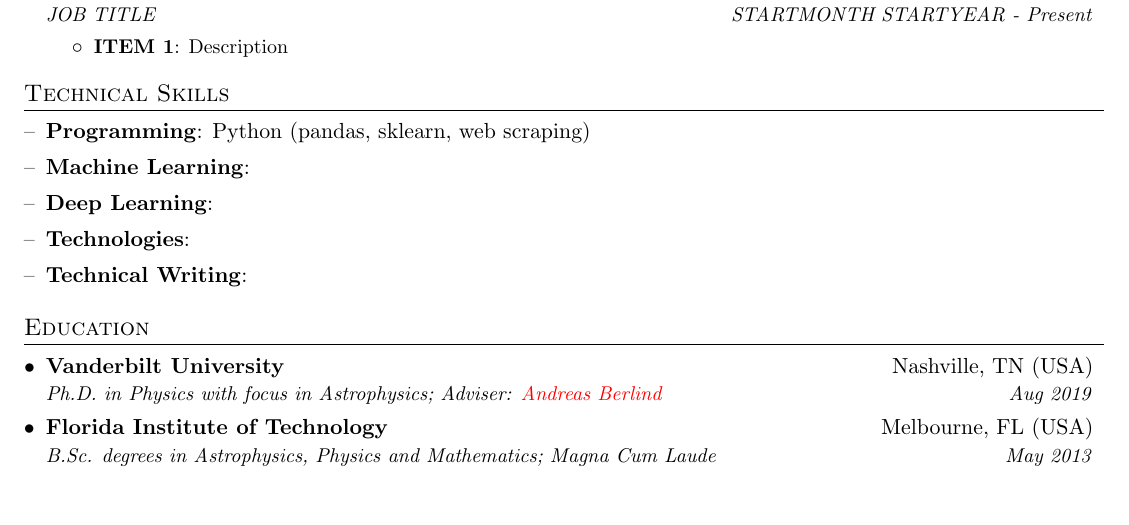
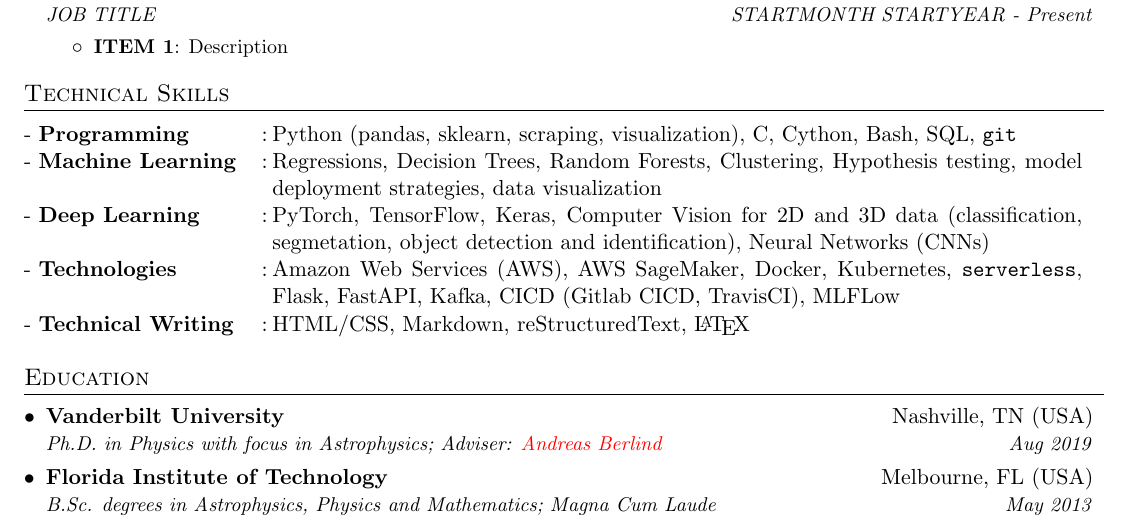
Before and after one commit to vcalderon2009/resume, a LaTeX CV (resume/Victor_F_Calderon/Victor_F_Calderon_Resume.tex): part of the page, cut so that both start at the same text. Compiled offline with pdfLaTeX.

Commit message:
Updated section of 'Technical Skills'

```diff
--- a/resume/Victor_F_Calderon/Victor_F_Calderon_Resume.tex
+++ b/resume/Victor_F_Calderon/Victor_F_Calderon_Resume.tex
@@ -20,6 +20,8 @@
 \usepackage{tabularx}
 \usepackage[svgnames]{xcolor}
 \input{glyphtounicode}
+
+\usepackage{array}
 
 \usepackage{pifont}
 
@@ -93,7 +95,14 @@
 \renewcommand{\labelitemii}{$\circ$}
 
 \newcommand{\resumeSubHeadingListStart}{\begin{itemize}[leftmargin=*]\itemsep\itemseparation }
-\newcommand{\resumeSubHeadingListStartDash}{\begin{itemize}[leftmargin=*, label={--}]\itemsep\itemseparation }
+\newcommand{\resumeSubHeadingListStartDash}{
+  \begin{itemize}[
+    labelwidth={1em},
+    font=\bfseries,
+    align=left,
+    leftmargin=*,
+    label={--}
+  ]\itemsep\itemseparation }
 \newcommand{\resumeSubHeadingListEnd}{\end{itemize}}
 \newcommand{\resumeItemListStart}{\begin{itemize}}
 \newcommand{\resumeItemListEnd}{\end{itemize}\vspace{-5pt}}
@@ -131,6 +146,10 @@
 \newcommand{\githuburl}{https://www.github.com/vcalderon2009}
 \newcommand{\mywebsite}{http://vcalderon.me}
 \newcommand{\itemseparation}{0em}
+\newcommand{\skillColumnWidthOne}{0.22}
+\newcommand{\skillColumnWidthTwo}{0.01}
+\newcommand{\skillColumnWidthThree}{0.75}
+\newcommand{\skillPadding}{0pt}
 
 %------------------------------------------------------------------------------
 %%%%%%%%%%%%%%%%%%%%%%%%%%%%%  CV STARTS HERE  %%%%%%%%%%%%%%%%%%%%%%%%%%%%%%%%
@@ -203,19 +222,51 @@
 % ---------------------------PROGRAMMING SKILLS--------------------------------
 
 \section{Technical Skills}
- \resumeSubHeadingListStartDash
-  % --- Programming skills
-  \skillItem{Programming}{Python (pandas, sklearn, web scraping)}
-  % --- Data Science and machine learning
-  \skillItem{Machine Learning}{}
-  % --- Deep Learning
-  \skillItem{Deep Learning}{}
-  % --- Technologies
-  \skillItem{Technologies}{}
-  % --- Technical Writing
-  \skillItem{Technical Writing}{}
+  % \startSkills
+  %   \skillItem{This is a test}{Another item}
+  % \finishSkill
+
+
+  \startSkills
+    % --- Programming skills
+    \skillItem{Programming}{
+      Python (pandas, sklearn, scraping, visualization),
+      C, Cython,
+      Bash,
+      SQL,
+      \texttt{git}
+    }
+    % --- Data Science and machine learning
+    \skillItem{Machine Learning}{
+      Regressions,
+      Decision Trees, Random Forests,
+      Clustering,
+      Hypothesis testing,
+      model deployment strategies,
+      data visualization
+    }
+    % --- Deep Learning
+    \skillItem{Deep Learning}{
+      PyTorch, TensorFlow, Keras,
+      Computer Vision for 2D and 3D data (classification, segmetation,
+      object detection and identification),
+      Neural Networks (CNNs)
+    }
+    % --- Technologies
+    \skillItem{Technologies}{
+      Amazon Web Services (AWS), AWS SageMaker, Docker, Kubernetes,
+      \texttt{serverless},
+      Flask, FastAPI,
+      Kafka,
+      CICD (Gitlab CICD, TravisCI),
+      MLFLow
+    }
+    % --- Technical Writing
+    \skillItem{Technical Writing}{
+      HTML/CSS, Markdown, reStructuredText, \LaTeX
+    }
   % --- End of skills
- \resumeSubHeadingListEnd
+  \finishSkill
 
 % ----------------------------------EDUCATION----------------------------------
 
```
Also changed, not shown: resume/Victor_F_Calderon/Victor_F_Calderon_Resume.tex (17 more changed lines).
